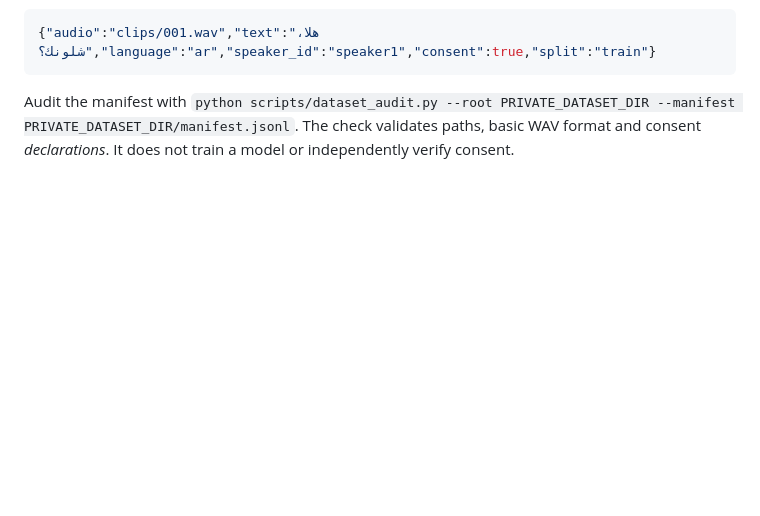
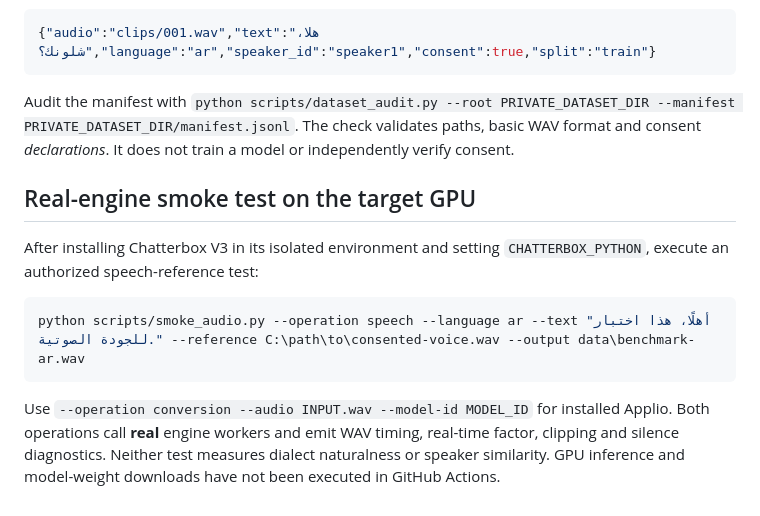
Before and after one commit to ahpa5246-lgtm/mina-voice-studio, a Markdown page: docs/EVALUATION.md, the part around the change. Rendered like a GitHub page; blank space fills up the shorter version.

Commit message:
docs: add reproducible real model smoke benchmark instructions

````diff
--- a/docs/EVALUATION.md
+++ b/docs/EVALUATION.md
@@ -43,3 +43,13 @@ Keep licensed, consented WAV recordings in a **private** local dataset folder. E
 
 Audit the manifest with `python scripts/dataset_audit.py --root PRIVATE_DATASET_DIR --manifest PRIVATE_DATASET_DIR/manifest.jsonl`.
 The check validates paths, basic WAV format and consent *declarations*. It does not train a model or independently verify consent.
+
+## Real-engine smoke test on the target GPU
+
+After installing Chatterbox V3 in its isolated environment and setting `CHATTERBOX_PYTHON`, execute an authorized speech-reference test:
+
+```powershell
+python scripts/smoke_audio.py --operation speech --language ar --text "أهلًا، هذا اختبار للجودة الصوتية." --reference C:\path\to\consented-voice.wav --output data\benchmark-ar.wav
+```
+
+Use `--operation conversion --audio INPUT.wav --model-id MODEL_ID` for installed Applio. Both operations call **real** engine workers and emit WAV timing, real-time factor, clipping and silence diagnostics. Neither test measures dialect naturalness or speaker similarity. GPU inference and model-weight downloads have not been executed in GitHub Actions.
````
